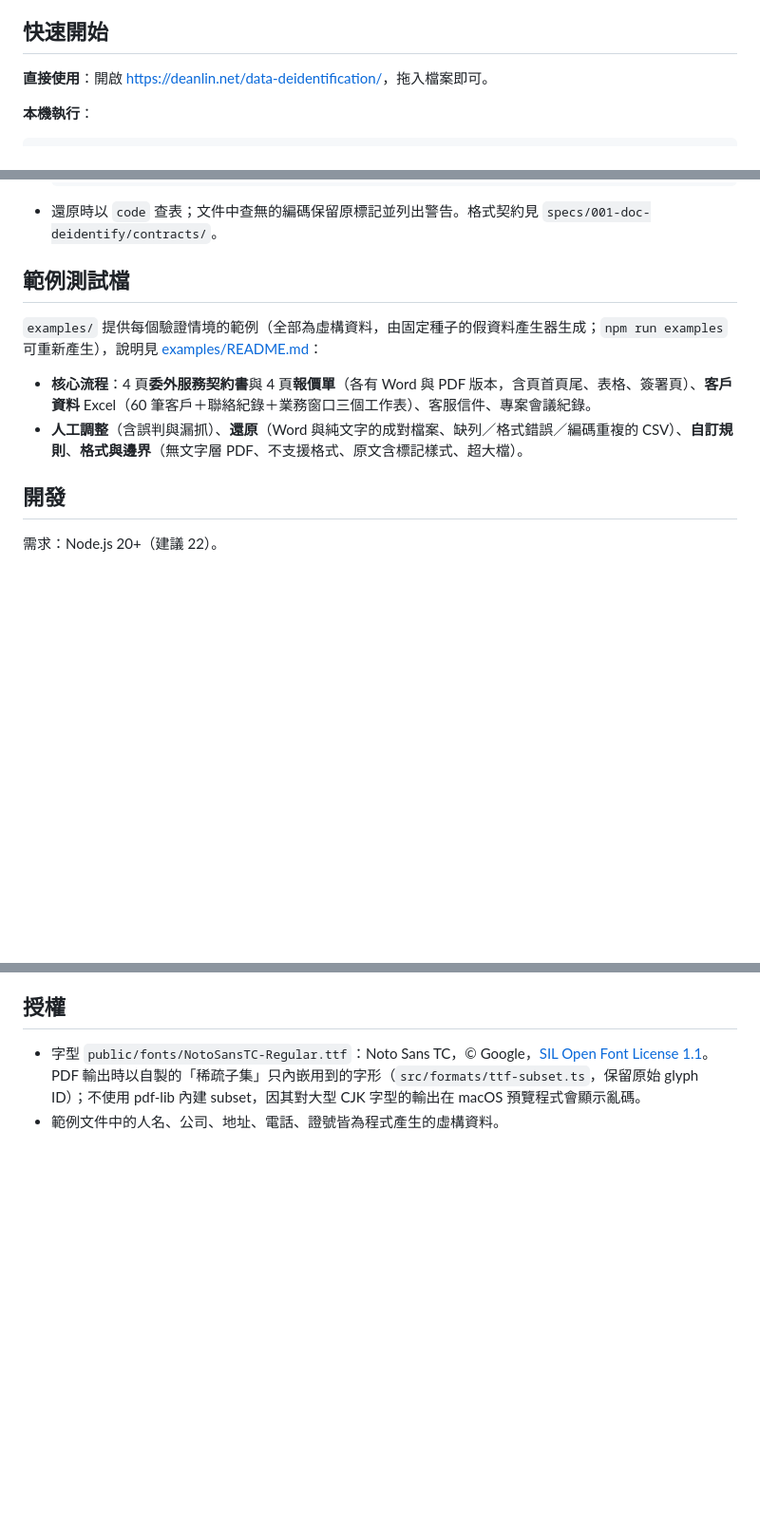
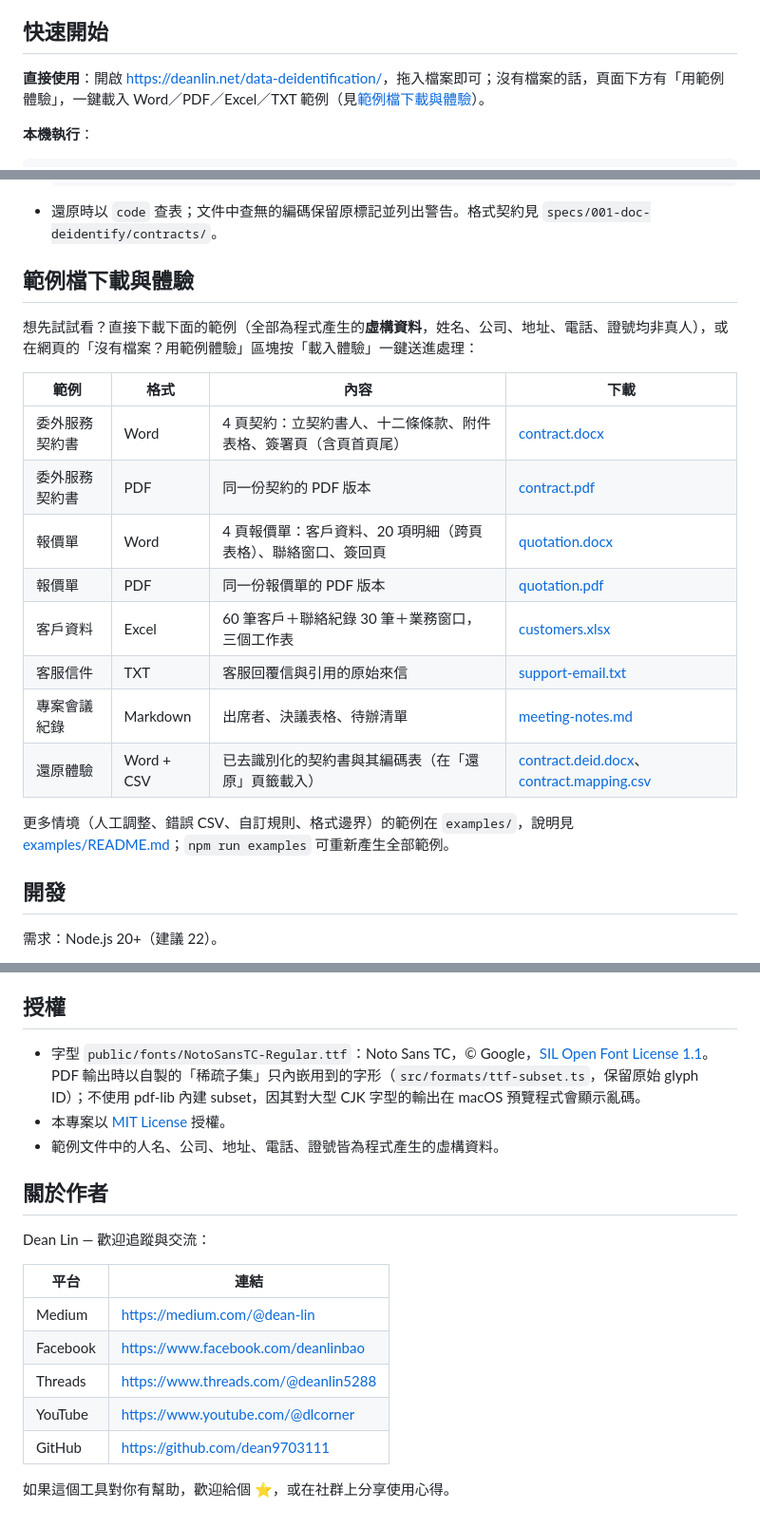
Before and after one commit to yanochang11/data-deidentification-enterprise, a Markdown page: README.md, 3 parts joined by grey strips. Shown at 95% size. Drawn GitHub-style; blank space fills up the shorter version.

```diff
--- a/README.md
+++ b/README.md
@@ -76,7 +78,7 @@
 
 ## 快速開始
 
-**直接使用**：開啟 <https://deanlin.net/data-deidentification/>，拖入檔案即可。
+**直接使用**：開啟 <https://deanlin.net/data-deidentification/>，拖入檔案即可；沒有檔案的話，頁面下方有「用範例體驗」，一鍵載入 Word／PDF／Excel／TXT 範例（見[範例檔下載與體驗](#範例檔下載與體驗)）。
 
 **本機執行**：
 
@@ -219,12 +221,22 @@ PDF 依原始座標逐頁排版（下圖 1 頁碼、2 頁面），表格與版
 
 - 還原時以 `code` 查表；文件中查無的編碼保留原標記並列出警告。格式契約見 `specs/001-doc-deidentify/contracts/`。
 
-## 範例測試檔
+## 範例檔下載與體驗
 
-`examples/` 提供每個驗證情境的範例（全部為虛構資料，由固定種子的假資料產生器生成；`npm run examples` 可重新產生），說明見 [examples/README.md](examples/README.md)：
+想先試試看？直接下載下面的範例（全部為程式產生的**虛構資料**，姓名、公司、地址、電話、證號均非真人），或在網頁的「沒有檔案？用範例體驗」區塊按「載入體驗」一鍵送進處理：
 
-- **核心流程**：4 頁**委外服務契約書**與 4 頁**報價單**（各有 Word 與 PDF 版本，含頁首頁尾、表格、簽署頁）、**客戶資料** Excel（60 筆客戶＋聯絡紀錄＋業務窗口三個工作表）、客服信件、專案會議紀錄。
-- **人工調整**（含誤判與漏抓）、**還原**（Word 與純文字的成對檔案、缺列／格式錯誤／編碼重複的 CSV）、**自訂規則**、**格式與邊界**（無文字層 PDF、不支援格式、原文含標記樣式、超大檔）。
+| 範例 | 格式 | 內容 | 下載 |
+|------|------|------|------|
+| 委外服務契約書 | Word | 4 頁契約：立契約書人、十二條條款、附件表格、簽署頁（含頁首頁尾） | [contract.docx](https://deanlin.net/data-deidentification/samples/contract.docx) |
+| 委外服務契約書 | PDF | 同一份契約的 PDF 版本 | [contract.pdf](https://deanlin.net/data-deidentification/samples/contract.pdf) |
+| 報價單 | Word | 4 頁報價單：客戶資料、20 項明細（跨頁表格）、聯絡窗口、簽回頁 | [quotation.docx](https://deanlin.net/data-deidentification/samples/quotation.docx) |
+| 報價單 | PDF | 同一份報價單的 PDF 版本 | [quotation.pdf](https://deanlin.net/data-deidentification/samples/quotation.pdf) |
+| 客戶資料 | Excel | 60 筆客戶＋聯絡紀錄 30 筆＋業務窗口，三個工作表 | [customers.xlsx](https://deanlin.net/data-deidentification/samples/customers.xlsx) |
+| 客服信件 | TXT | 客服回覆信與引用的原始來信 | [support-email.txt](https://deanlin.net/data-deidentification/samples/support-email.txt) |
+| 專案會議紀錄 | Markdown | 出席者、決議表格、待辦清單 | [meeting-notes.md](https://deanlin.net/data-deidentification/samples/meeting-notes.md) |
+| 還原體驗 | Word + CSV | 已去識別化的契約書與其編碼表（在「還原」頁籤載入） | [contract.deid.docx](https://deanlin.net/data-deidentification/samples/contract.deid.docx)、[contract.mapping.csv](https://deanlin.net/data-deidentification/samples/contract.mapping.csv) |
+
+更多情境（人工調整、錯誤 CSV、自訂規則、格式邊界）的範例在 `examples/`，說明見 [examples/README.md](examples/README.md)；`npm run examples` 可重新產生全部範例。
 
 ## 開發
 
@@ -273,4 +285,19 @@ public/fonts/    Noto Sans TC（PDF 輸出用）
 ## 授權
 
 - 字型 `public/fonts/NotoSansTC-Regular.ttf`：Noto Sans TC，© Google，[SIL Open Font License 1.1](https://openfontlicense.org/)。PDF 輸出時以自製的「稀疏子集」只內嵌用到的字形（`src/formats/ttf-subset.ts`，保留原始 glyph ID）；不使用 pdf-lib 內建 subset，因其對大型 CJK 字型的輸出在 macOS 預覽程式會顯示亂碼。
+- 本專案以 [MIT License](LICENSE) 授權。
 - 範例文件中的人名、公司、地址、電話、證號皆為程式產生的虛構資料。
+
+## 關於作者
+
+Dean Lin — 歡迎追蹤與交流：
+
+| 平台 | 連結 |
+|------|------|
+| Medium | <https://medium.com/@dean-lin> |
+| Facebook | <https://www.facebook.com/deanlinbao> |
+| Threads | <https://www.threads.com/@deanlin5288> |
+| YouTube | <https://www.youtube.com/@dlcorner> |
+| GitHub | <https://github.com/dean9703111> |
+
+如果這個工具對你有幫助，歡迎給個 ⭐，或在社群上分享使用心得。
```
Also changed, not shown: other parts of README.md (+3 -1 lines), docs/screenshots/01-upload.png, docs/screenshots/02-preview.png, docs/screenshots/03-tooltip.png, docs/screenshots/04-click-cancel.png, docs/screenshots/06-patterns.png, docs/screenshots/07-restore.png.
